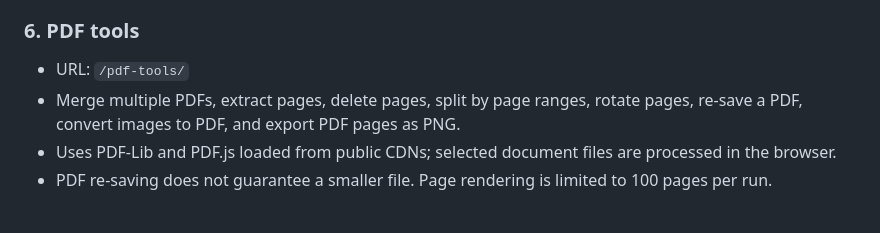
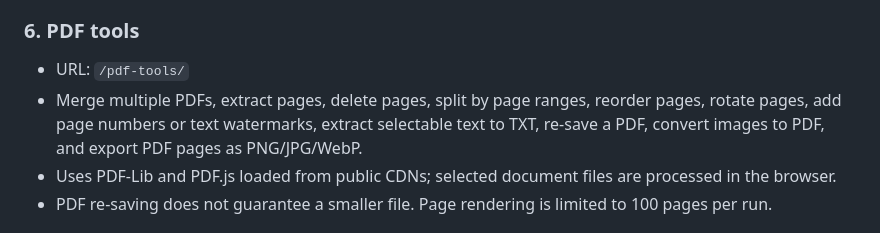
Before and after one commit to nathanielvoss0-pixel/Fyloz, a Markdown page: README.md, the part around the change. GitHub-like rendering.

Commit message:
Document all PDF page tools and conversions

```diff
--- a/README.md
+++ b/README.md
@@ -40,7 +40,7 @@ Fyloz is a lightweight, browser-based collection of image tools. Image processin
 
 ### 6. PDF tools
 - URL: `/pdf-tools/`
-- Merge multiple PDFs, extract pages, delete pages, split by page ranges, rotate pages, re-save a PDF, convert images to PDF, and export PDF pages as PNG.
+- Merge multiple PDFs, extract pages, delete pages, split by page ranges, reorder pages, rotate pages, add page numbers or text watermarks, extract selectable text to TXT, re-save a PDF, convert images to PDF, and export PDF pages as PNG/JPG/WebP.
 - Uses PDF-Lib and PDF.js loaded from public CDNs; selected document files are processed in the browser.
 - PDF re-saving does not guarantee a smaller file. Page rendering is limited to 100 pages per run.
 
```
